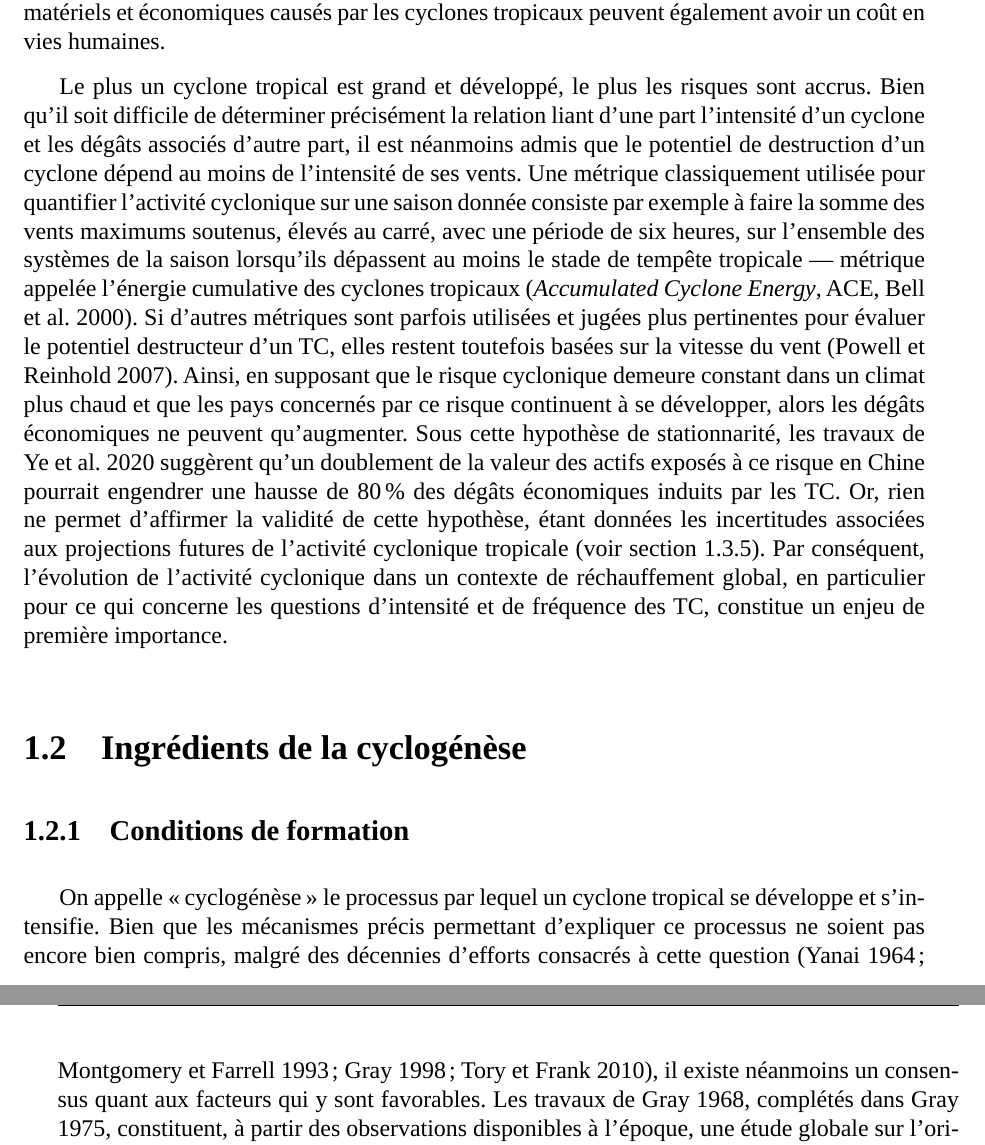
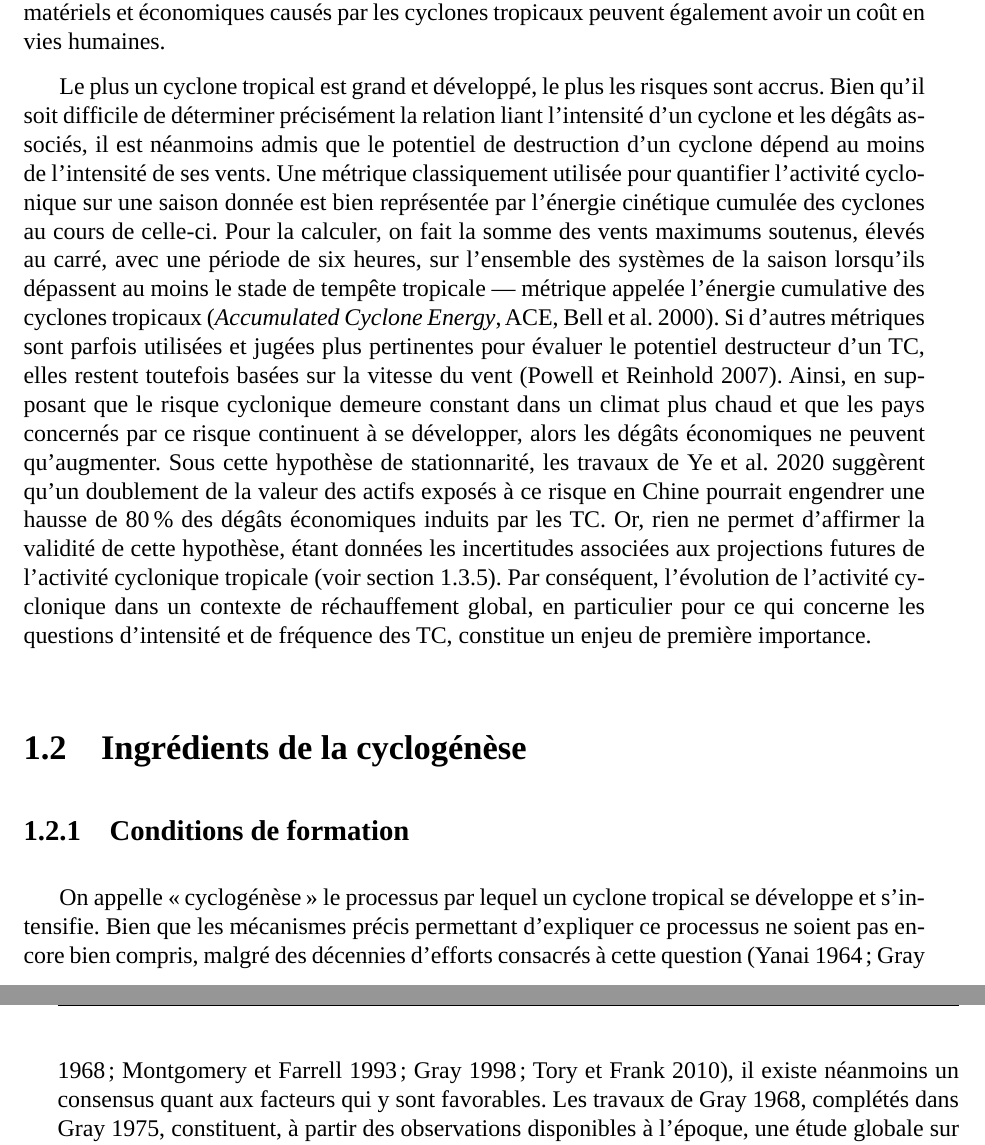
Before and after one commit to wdulac/phd-thesis, a LaTeX thesis (main.tex, which reads Chapitres/chapitre1.tex): two parts of pages 12 and 13 of 72, joined at a grey line, cut so that both start at the same text. Compiled offline with LuaLaTeX; a missing font is replaced by an installed copy or a similar font.

Commit message:
Update on Overleaf.

```diff
--- a/Chapitres/chapitre1.tex
+++ b/Chapitres/chapitre1.tex
@@ -138,9 +138,8 @@ réseaux de distribution en eau potable~--- mais aussi par les regroupements des
 grande exposition de ces derniers à l'environnement suite aux dommages causés aux habitations. Il en ressort donc que les dégâts matériels et économiques causés
 par les cyclones tropicaux peuvent également avoir un coût en vies humaines.
 
-Le plus un cyclone tropical est grand et développé, le plus les risques sont accrus. Bien qu'il soit difficile de déterminer précisément la relation liant d'une
-part l'intensité d'un cyclone et les dégâts associés d'autre part, il est néanmoins admis que le potentiel de destruction d'un cyclone dépend au moins de
-l'intensité de ses vents. Une métrique classiquement utilisée pour quantifier l'activité cyclonique sur une saison donnée consiste par exemple à faire la somme
+Le plus un cyclone tropical est grand et développé, le plus les risques sont accrus. Bien qu'il soit difficile de déterminer précisément la relation liant l'intensité d'un cyclone et les dégâts associés, il est néanmoins admis que le potentiel de destruction d'un cyclone dépend au moins de
+l'intensité de ses vents. Une métrique classiquement utilisée pour quantifier l'activité cyclonique sur une saison donnée est bien représentée par l'énergie cinétique cumulée des cyclones au cours de celle-ci. Pour la calculer, on fait la somme
 des vents maximums soutenus, élevés au carré, avec une période de six heures, sur l'ensemble des systèmes de la saison lorsqu'ils dépassent au moins le stade de
 tempête tropicale~--- métrique appelée l'énergie cumulative des cyclones tropicaux (\textit{Accumulated Cyclone Energy}, ACE, \cite{bell_climate_2000}). Si
 d'autres métriques sont parfois utilisées et jugées plus pertinentes pour évaluer le potentiel destructeur d'un TC, elles restent toutefois basées sur la
@@ -157,7 +156,7 @@ réchauffement global, en particulier pour ce qui concerne les questions d'inten
 \subsection{Conditions de formation}\label{sec:conditions_cyclogenese}
 
 On appelle \textquote{cyclogénèse} le processus par lequel un cyclone tropical se développe et s'intensifie. Bien que les mécanismes précis permettant
-d'expliquer ce processus ne soient pas encore bien compris, malgré des décennies d'efforts consacrés à cette question \parencite{yanai_formation_1964,
+d'expliquer ce processus ne soient pas encore bien compris, malgré des décennies d'efforts consacrés à cette question \parencite{yanai_formation_1964, gray_global_1968,
 montgomery_tropical_1993, gray_formation_1998, tory_tropical_2010}, il existe néanmoins un consensus quant aux facteurs qui y sont favorables. Les travaux de
 \cite{gray_global_1968}, complétés dans \cite{gray_tropical_1975}, constituent, à partir des observations disponibles à l'époque, une étude globale sur
 l'origine des cyclones tropicaux et font référence en la matière. Six facteurs sont ainsi identifiés et brièvement présentés ci-dessous.
```
